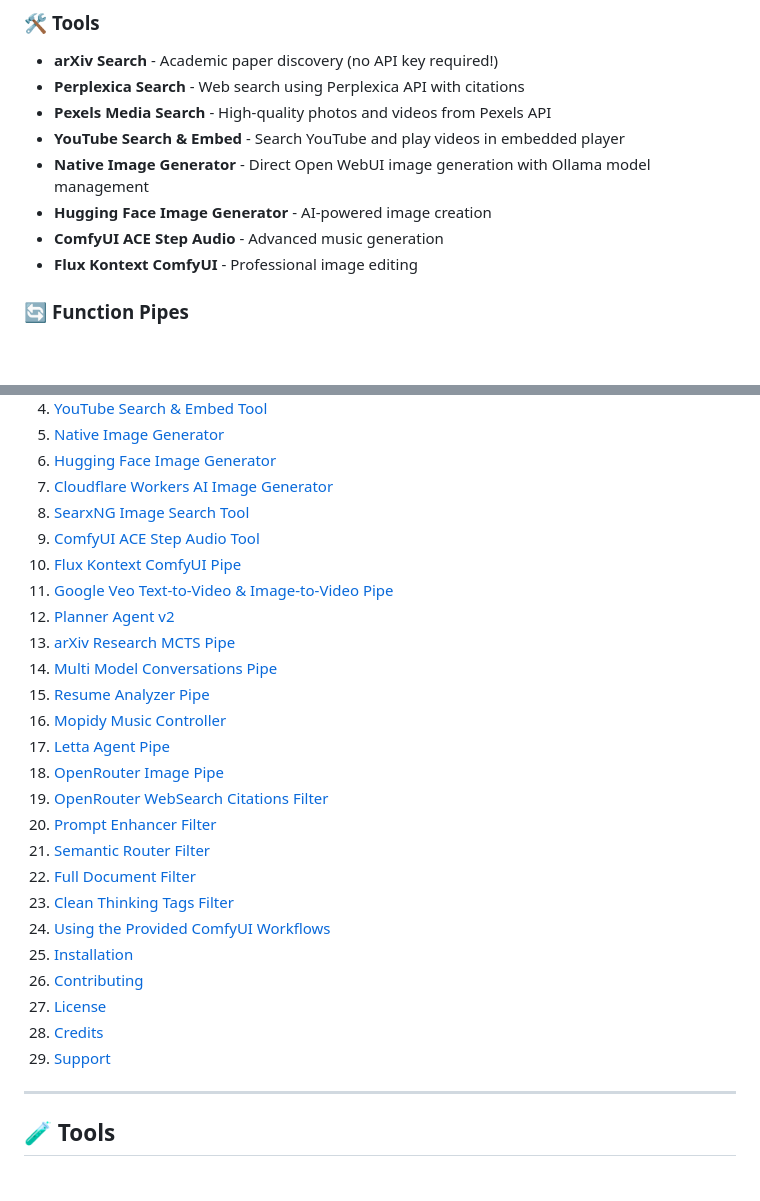
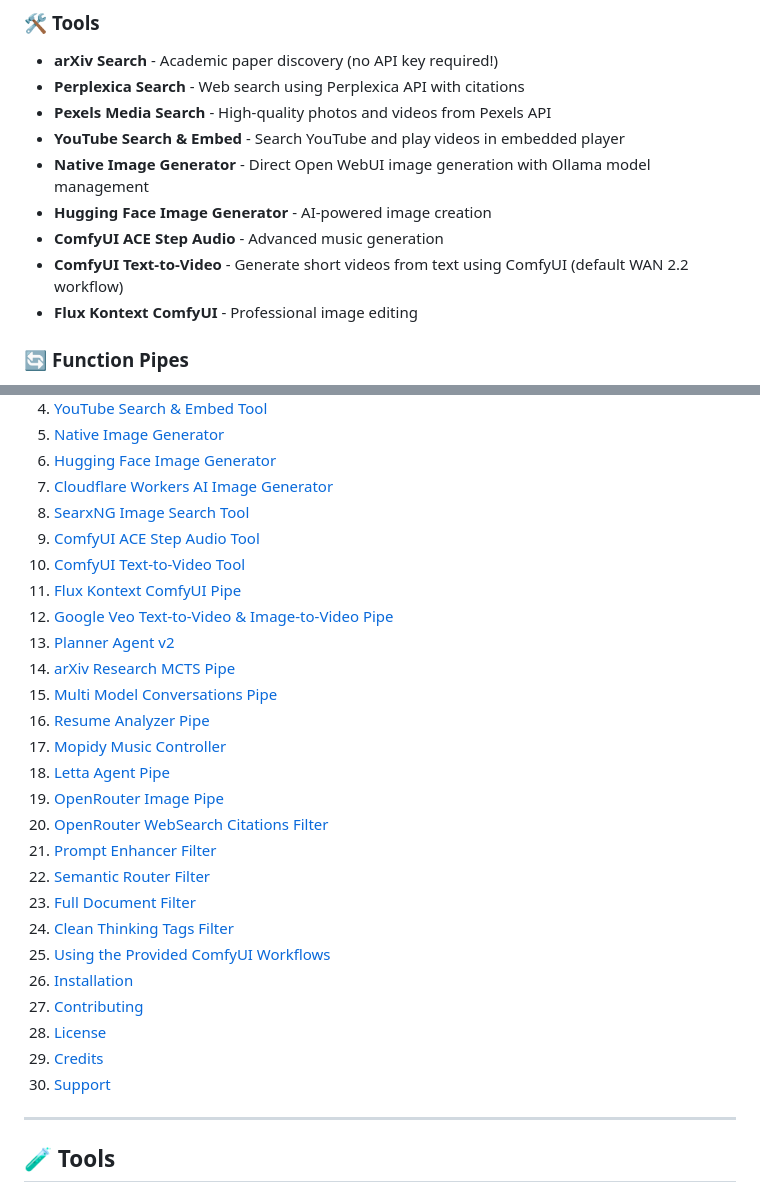
Before and after one commit to Haervwe/open-webui-tools, a Markdown page: README.md, 2 parts joined by grey strips. GitHub-like rendering; blank space fills up the shorter version.

Commit message:
feat: add ComfyUI Text-to-Video Tool documentation and usage instructions

```diff
--- a/README.md
+++ b/README.md
@@ -22,6 +22,7 @@ This repository contains **20+ specialized tools and functions** designed to enh
 - **Native Image Generator** - Direct Open WebUI image generation with Ollama model management
 - **Hugging Face Image Generator** - AI-powered image creation
 - **ComfyUI ACE Step Audio** - Advanced music generation
+- **ComfyUI Text-to-Video** - Generate short videos from text using ComfyUI (default WAN 2.2 workflow)
 - **Flux Kontext ComfyUI** - Professional image editing
 
 ### 🔄 **Function Pipes**
@@ -100,26 +101,27 @@ Most tools are designed to work with minimal configuration. Key configuration ar
 7. [Cloudflare Workers AI Image Generator](#cloudflare-workers-ai-image-generator)
 8. [SearxNG Image Search Tool](#searxng-image-search-tool)
 9. [ComfyUI ACE Step Audio Tool](#comfyui-ace-step-audio-tool)
-10. [Flux Kontext ComfyUI Pipe](#flux-kontext-comfyui-pipe)
-11. [Google Veo Text-to-Video & Image-to-Video Pipe](#google-veo-text-to-video--image-to-video-pipe)
-12. [Planner Agent v2](#planner-agent-v2)
-13. [arXiv Research MCTS Pipe](#arxiv-research-mcts-pipe)
-14. [Multi Model Conversations Pipe](#multi-model-conversations-pipe)
-15. [Resume Analyzer Pipe](#resume-analyzer-pipe)
-16. [Mopidy Music Controller](#mopidy-music-controller)
-17. [Letta Agent Pipe](#letta-agent-pipe)
-18. [OpenRouter Image Pipe](#openrouter-image-pipe)
-19. [OpenRouter WebSearch Citations Filter](#openrouter-websearch-citations-filter)
-20. [Prompt Enhancer Filter](#prompt-enhancer-filter)
-21. [Semantic Router Filter](#semantic-router-filter)
-22. [Full Document Filter](#full-document-filter)
-23. [Clean Thinking Tags Filter](#clean-thinking-tags-filter)
-24. [Using the Provided ComfyUI Workflows](#using-the-provided-comfyui-workflows)
-25. [Installation](#installation)
-26. [Contributing](#contributing)
-27. [License](#license)
-28. [Credits](#credits)
-29. [Support](#support)
+10. [ComfyUI Text-to-Video Tool](#comfyui-text-to-video-tool)
+11. [Flux Kontext ComfyUI Pipe](#flux-kontext-comfyui-pipe)
+12. [Google Veo Text-to-Video & Image-to-Video Pipe](#google-veo-text-to-video--image-to-video-pipe)
+13. [Planner Agent v2](#planner-agent-v2)
+14. [arXiv Research MCTS Pipe](#arxiv-research-mcts-pipe)
+15. [Multi Model Conversations Pipe](#multi-model-conversations-pipe)
+16. [Resume Analyzer Pipe](#resume-analyzer-pipe)
+17. [Mopidy Music Controller](#mopidy-music-controller)
+18. [Letta Agent Pipe](#letta-agent-pipe)
+19. [OpenRouter Image Pipe](#openrouter-image-pipe)
+20. [OpenRouter WebSearch Citations Filter](#openrouter-websearch-citations-filter)
+21. [Prompt Enhancer Filter](#prompt-enhancer-filter)
+22. [Semantic Router Filter](#semantic-router-filter)
+23. [Full Document Filter](#full-document-filter)
+24. [Clean Thinking Tags Filter](#clean-thinking-tags-filter)
+25. [Using the Provided ComfyUI Workflows](#using-the-provided-comfyui-workflows)
+26. [Installation](#installation)
+27. [Contributing](#contributing)
+28. [License](#license)
+29. [Credits](#credits)
+30. [Support](#support)
 
 ---
 
```
Also changed, not shown: other parts of README.md (+45 -0 lines).
